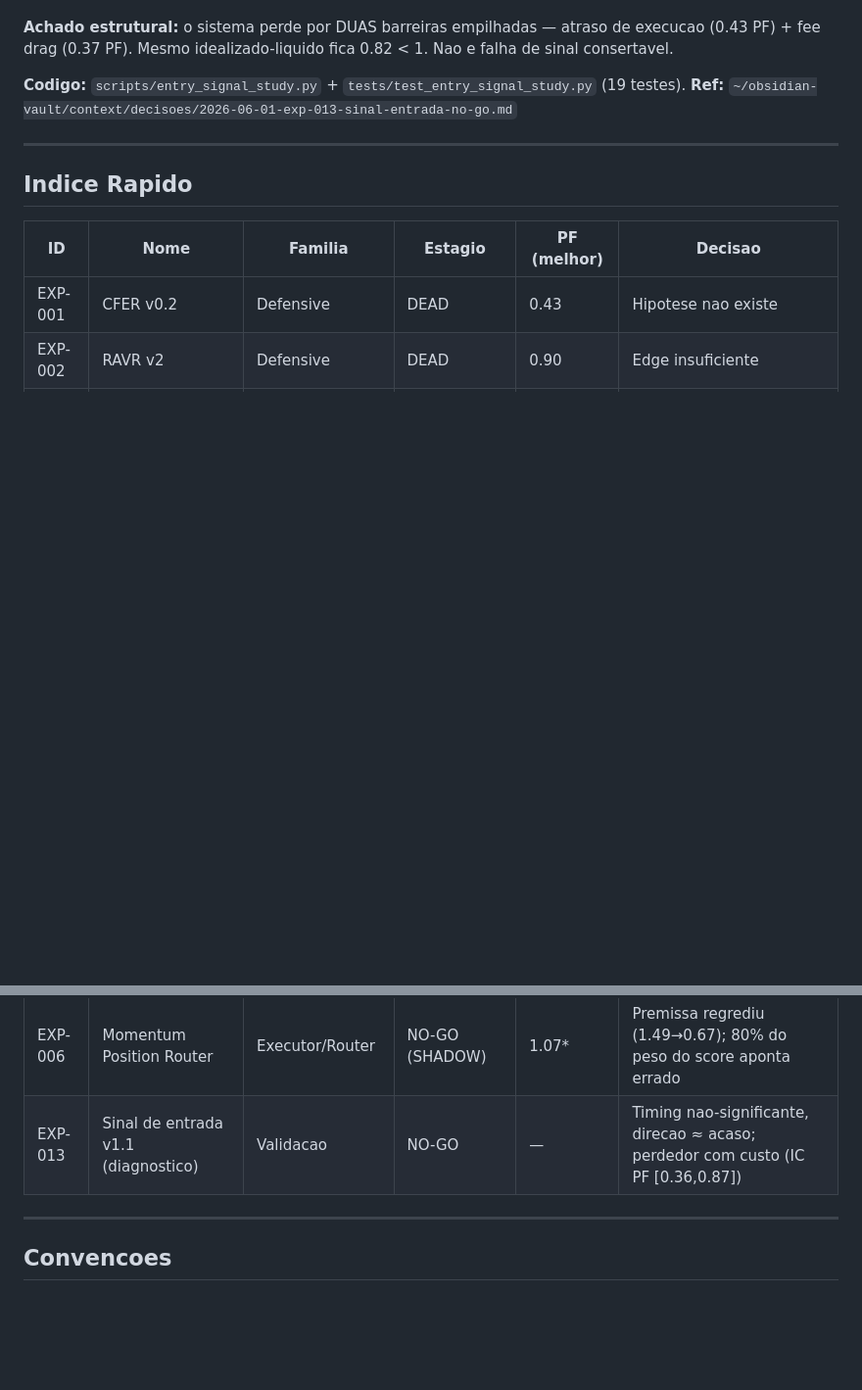
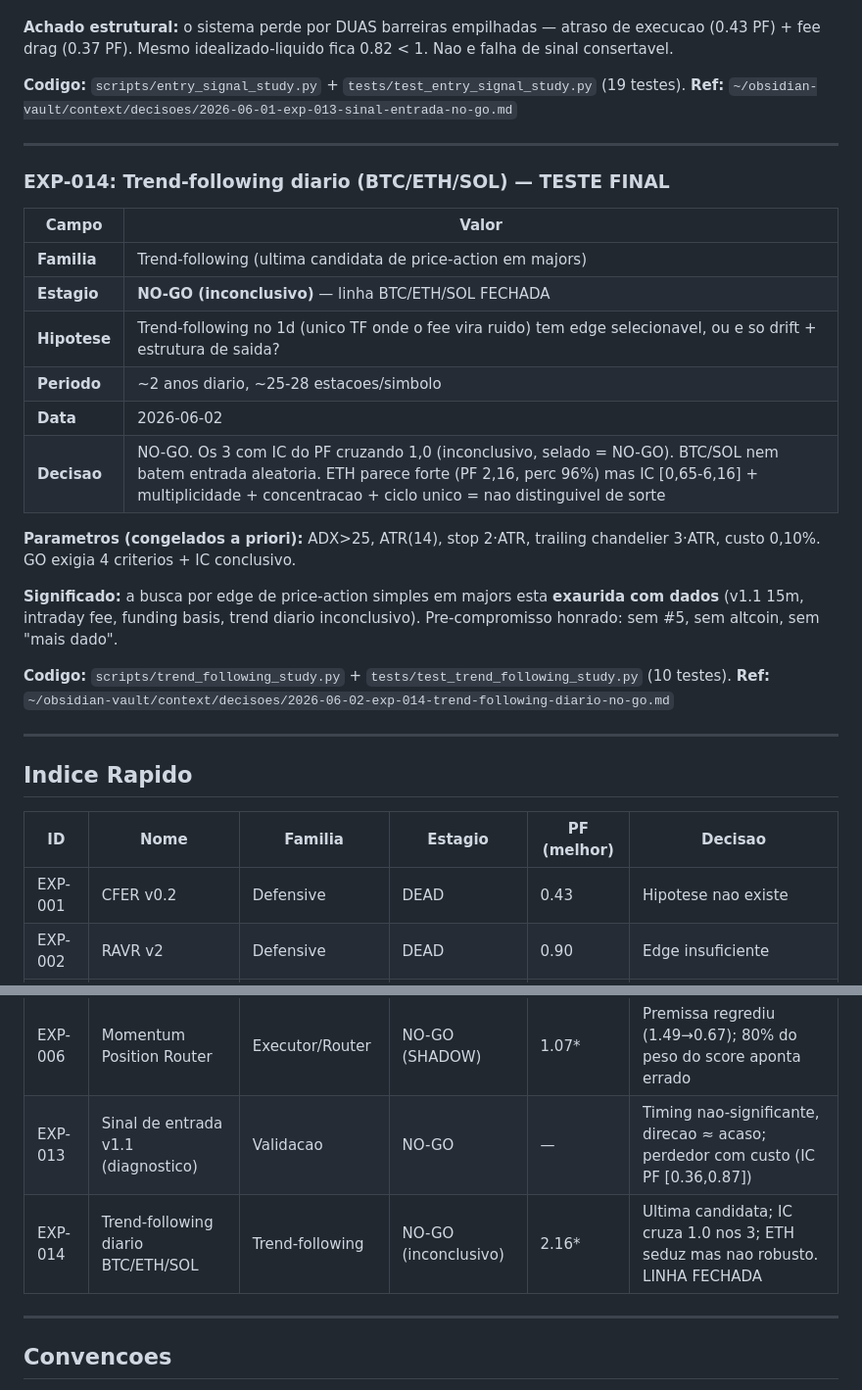
Before and after one commit to g-Ac/crypto_ai_bot, a Markdown page: docs/EXPERIMENT_REGISTRY.md, 2 parts joined by grey strips. Shown at 98% size. Drawn GitHub-style; blank space fills up the shorter version.

```diff
--- a/docs/EXPERIMENT_REGISTRY.md
+++ b/docs/EXPERIMENT_REGISTRY.md
@@ -339,6 +339,25 @@ Bloqueados > executados nos dois regimes, mas margem pequena; unico bucket PF>1.
 
 ---
 
+### EXP-014: Trend-following diario (BTC/ETH/SOL) — TESTE FINAL
+
+| Campo | Valor |
+|---|---|
+| **Familia** | Trend-following (ultima candidata de price-action em majors) |
+| **Estagio** | **NO-GO (inconclusivo)** — linha BTC/ETH/SOL FECHADA |
+| **Hipotese** | Trend-following no 1d (unico TF onde o fee vira ruido) tem edge selecionavel, ou e so drift + estrutura de saida? |
+| **Periodo** | ~2 anos diario, ~25-28 estacoes/simbolo |
+| **Data** | 2026-06-02 |
+| **Decisao** | NO-GO. Os 3 com IC do PF cruzando 1,0 (inconclusivo, selado = NO-GO). BTC/SOL nem batem entrada aleatoria. ETH parece forte (PF 2,16, perc 96%) mas IC [0,65-6,16] + multiplicidade + concentracao + ciclo unico = nao distinguivel de sorte |
+
+**Parametros (congelados a priori):** ADX>25, ATR(14), stop 2·ATR, trailing chandelier 3·ATR, custo 0,10%. GO exigia 4 criterios + IC conclusivo.
+
+**Significado:** a busca por edge de price-action simples em majors esta **exaurida com dados** (v1.1 15m, intraday fee, funding basis, trend diario inconclusivo). Pre-compromisso honrado: sem #5, sem altcoin, sem "mais dado".
+
+**Codigo:** `scripts/trend_following_study.py` + `tests/test_trend_following_study.py` (10 testes). **Ref:** `~/obsidian-vault/context/decisoes/2026-06-02-exp-014-trend-following-diario-no-go.md`
+
+---
+
 ## Indice Rapido
 
 | ID | Nome | Familia | Estagio | PF (melhor) | Decisao |
@@ -349,6 +368,7 @@ Bloqueados > executados nos dois regimes, mas margem pequena; unico bucket PF>1.
 | EXP-004 | Pair BTC/ETH v1.0 | Cross-asset stat arb | DEAD (no BACKTEST) | 0.32 | Falhou 5/7 criterios; random trader supera 4.5x |
 | EXP-006 | Momentum Position Router | Executor/Router | NO-GO (SHADOW) | 1.07* | Premissa regrediu (1.49→0.67); 80% do peso do score aponta errado |
 | EXP-013 | Sinal de entrada v1.1 (diagnostico) | Validacao | NO-GO | — | Timing nao-significante, direcao ≈ acaso; perdedor com custo (IC PF [0.36,0.87]) |
+| EXP-014 | Trend-following diario BTC/ETH/SOL | Trend-following | NO-GO (inconclusivo) | 2.16* | Ultima candidata; IC cruza 1.0 nos 3; ETH seduz mas nao robusto. LINHA FECHADA |
 
 ---
 
```
Also changed, not shown: docs/TREND_FOLLOWING_2026-06-02.md (added, +36 -0 lines).
